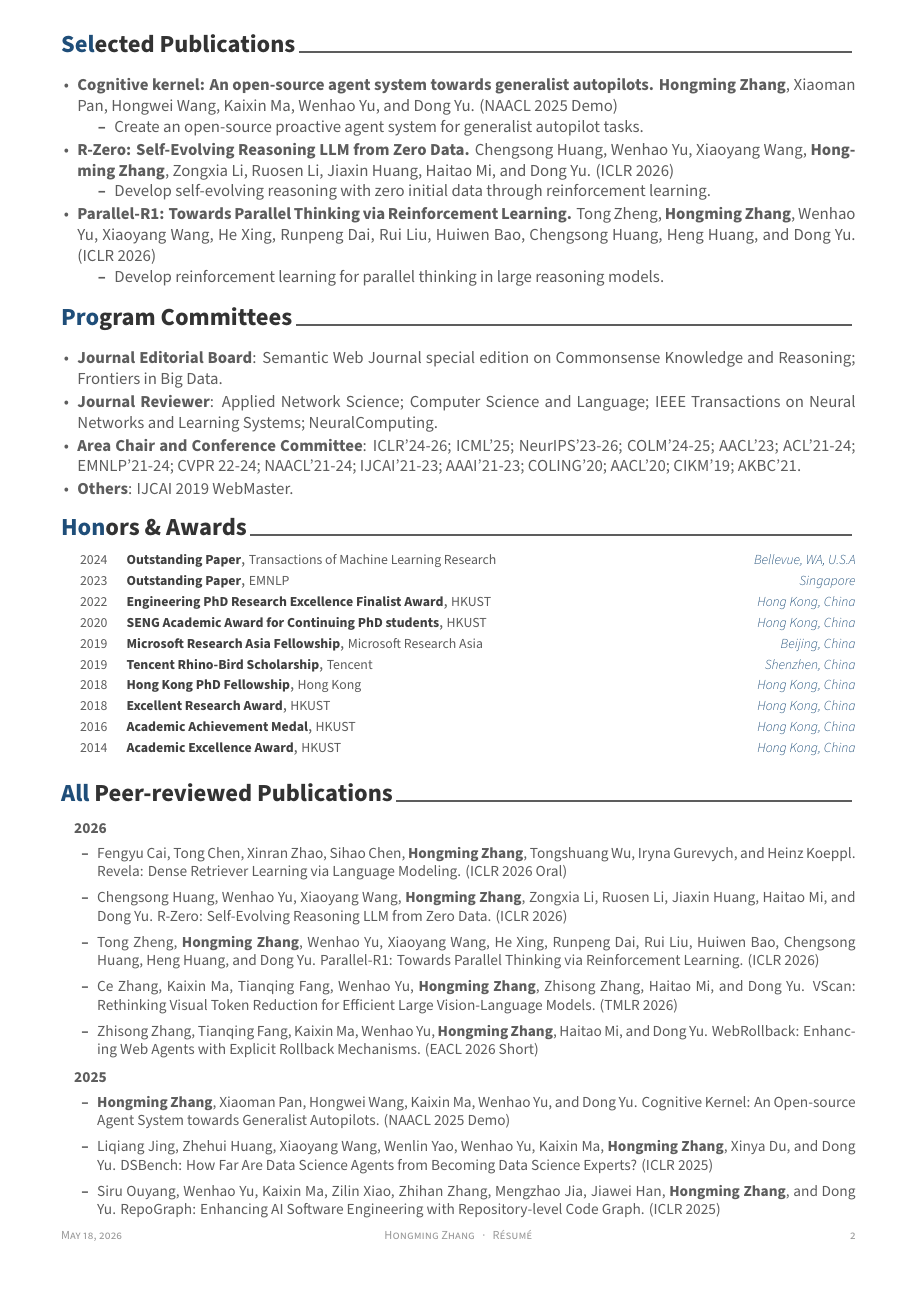
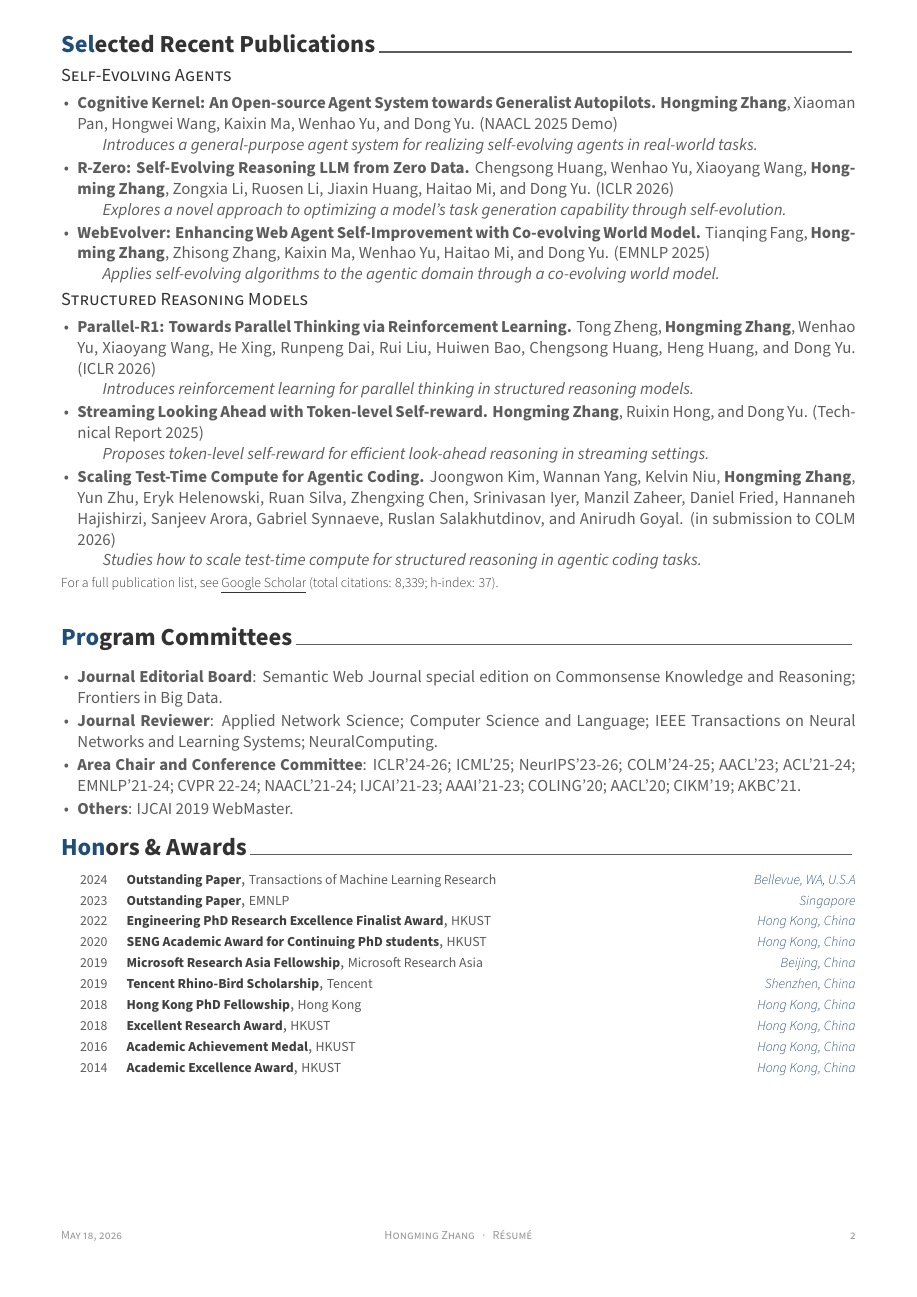
Before and after one commit to hzhangal0330/homepage, a LaTeX CV (cv/resume.tex, which reads cv/resume/selected_publications.tex): page 2 of 6 before the commit and page 2 of 2 after it. Compiled offline with XeLaTeX.

Commit message:
Refine CV focus and sync homepage publications

```diff
--- a/cv/resume/selected_publications.tex
+++ b/cv/resume/selected_publications.tex
@@ -1,31 +1,32 @@
 %-------------------------------------------------------------------------------
 %	SECTION TITLE
 %-------------------------------------------------------------------------------
-\cvsection{Selected Publications}
+\cvsection{Selected Recent Publications}
 
 
 %-------------------------------------------------------------------------------
 %	CONTENT
 %-------------------------------------------------------------------------------
+\cvsubsection{Self-Evolving Agents}
+\begin{cvitems}
+  \item {\textbf{Cognitive Kernel: An Open-source Agent System towards Generalist Autopilots.} \textbf{Hongming Zhang}, Xiaoman Pan, Hongwei Wang, Kaixin Ma, Wenhao Yu, and Dong Yu. (NAACL 2025 Demo)\\
+  \hspace*{1.5em}\textit{Introduces a general-purpose agent system for realizing self-evolving agents in real-world tasks.}}
+  \item {\textbf{R-Zero: Self-Evolving Reasoning LLM from Zero Data.} Chengsong Huang, Wenhao Yu, Xiaoyang Wang, \textbf{Hongming Zhang}, Zongxia Li, Ruosen Li, Jiaxin Huang, Haitao Mi, and Dong Yu. (ICLR 2026)\\
+  \hspace*{1.5em}\textit{Explores a novel approach to optimizing a model's task generation capability through self-evolution.}}
+  \item {\textbf{WebEvolver: Enhancing Web Agent Self-Improvement with Co-evolving World Model.} Tianqing Fang, \textbf{Hongming Zhang}, Zhisong Zhang, Kaixin Ma, Wenhao Yu, Haitao Mi, and Dong Yu. (EMNLP 2025)\\
+  \hspace*{1.5em}\textit{Applies self-evolving algorithms to the agentic domain through a co-evolving world model.}}
+\end{cvitems}
 
+\cvsubsection{Structured Reasoning Models}
+\begin{cvitems}
+  \item {\textbf{Parallel-R1: Towards Parallel Thinking via Reinforcement Learning.} Tong Zheng, \textbf{Hongming Zhang}, Wenhao Yu, Xiaoyang Wang, He Xing, Runpeng Dai, Rui Liu, Huiwen Bao, Chengsong Huang, Heng Huang, and Dong Yu. (ICLR 2026)\\
+  \hspace*{1.5em}\textit{Introduces reinforcement learning for parallel thinking in structured reasoning models.}}
+  \item {\textbf{Streaming Looking Ahead with Token-level Self-reward.} \textbf{Hongming Zhang}, Ruixin Hong, and Dong Yu. (Technical Report 2025)\\
+  \hspace*{1.5em}\textit{Proposes token-level self-reward for efficient look-ahead reasoning in streaming settings.}}
+  \item {\textbf{Scaling Test-Time Compute for Agentic Coding.} Joongwon Kim, Wannan Yang, Kelvin Niu, \textbf{Hongming Zhang}, Yun Zhu, Eryk Helenowski, Ruan Silva, Zhengxing Chen, Srinivasan Iyer, Manzil Zaheer, Daniel Fried, Hannaneh Hajishirzi, Sanjeev Arora, Gabriel Synnaeve, Ruslan Salakhutdinov, and Anirudh Goyal. (in submission to COLM 2026)\\
+  \hspace*{1.5em}\textit{Studies how to scale test-time compute for structured reasoning in agentic coding tasks.}}
+\end{cvitems}
 
-\begin{cventries}
-
-%---------------------------------------------------------
-  \begin{cvitems} % Description(s)
-        \item {\textbf{Cognitive kernel: An open-source agent system towards generalist autopilots.} \textbf{Hongming Zhang}, Xiaoman Pan, Hongwei Wang, Kaixin Ma, Wenhao Yu, and Dong Yu. (NAACL 2025 Demo)
-        \begin{itemize}
-        \item Create an open-source proactive agent system for generalist autopilot tasks.
-    \end{itemize}}
-    \item {\textbf{R-Zero: Self-Evolving Reasoning LLM from Zero Data.} Chengsong Huang, Wenhao Yu, Xiaoyang Wang, \textbf{Hongming Zhang}, Zongxia Li, Ruosen Li, Jiaxin Huang, Haitao Mi, and Dong Yu. (ICLR 2026)
-        \begin{itemize}
-        \item Develop self-evolving reasoning with zero initial data through reinforcement learning.
-    \end{itemize}}
-    \item {\textbf{Parallel-R1: Towards Parallel Thinking via Reinforcement Learning.} Tong Zheng, \textbf{Hongming Zhang}, Wenhao Yu, Xiaoyang Wang, He Xing, Runpeng Dai, Rui Liu, Huiwen Bao, Chengsong Huang, Heng Huang, and Dong Yu. (ICLR 2026)
-        \begin{itemize}
-        \item Develop reinforcement learning for parallel thinking in large reasoning models.
-    \end{itemize}}
-      \end{cvitems}
-
-%---------------------------------------------------------
-\end{cventries}
+\begin{cvparagraph}
+For a full publication list, see \href{https://scholar.google.com/citations?hl=en&user=i5ETuuQAAAAJ}{\underline{Google Scholar}} (total citations: 8,339; h-index: 37).
+\end{cvparagraph}
```
Also changed, not shown: cv/resume.tex (+0 -1 lines), cv/resume/experience.tex (+3 -3 lines), cv/resume.pdf, 1 other file.
